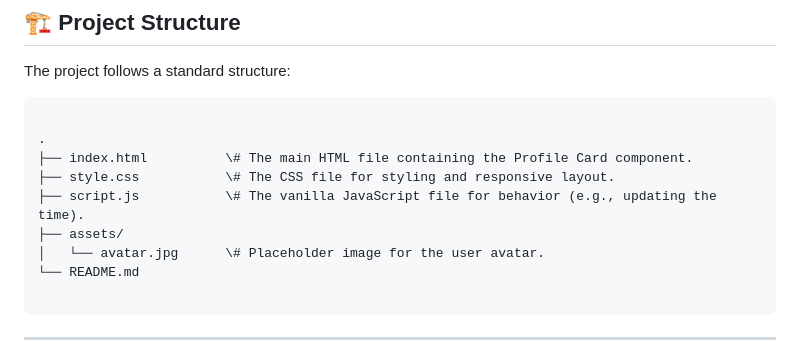
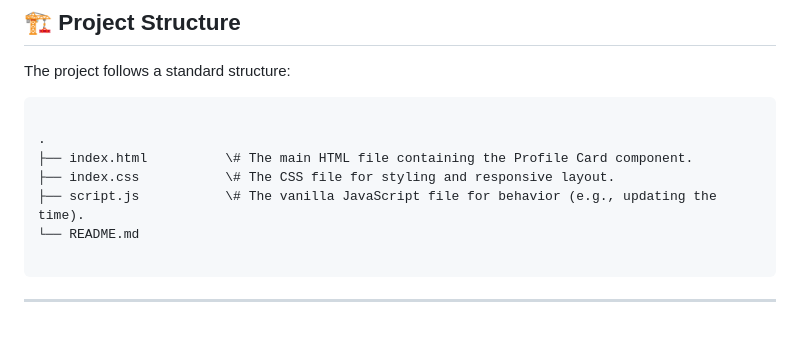
Before and after one commit to Vixs101/hng13-stage-0-frontend, a Markdown page: README.md, the part around the change. GitHub-like rendering; blank space fills up the shorter version.

Commit message:
Rename style.css to index.css in README

`````diff
--- a/README.md
+++ b/README.md
@@ -22,10 +22,8 @@ The project follows a standard structure:
 
 .
 ├── index.html          \# The main HTML file containing the Profile Card component.
-├── style.css           \# The CSS file for styling and responsive layout.
+├── index.css           \# The CSS file for styling and responsive layout.
 ├── script.js           \# The vanilla JavaScript file for behavior (e.g., updating the time).
-├── assets/
-│   └── avatar.jpg      \# Placeholder image for the user avatar.
 └── README.md
 
 ````
`````
